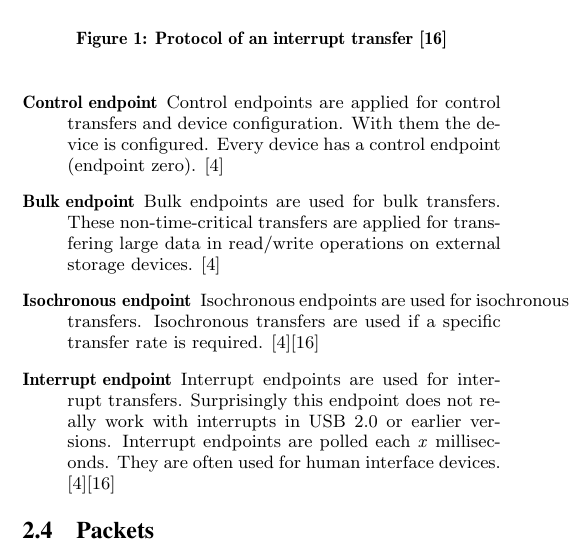
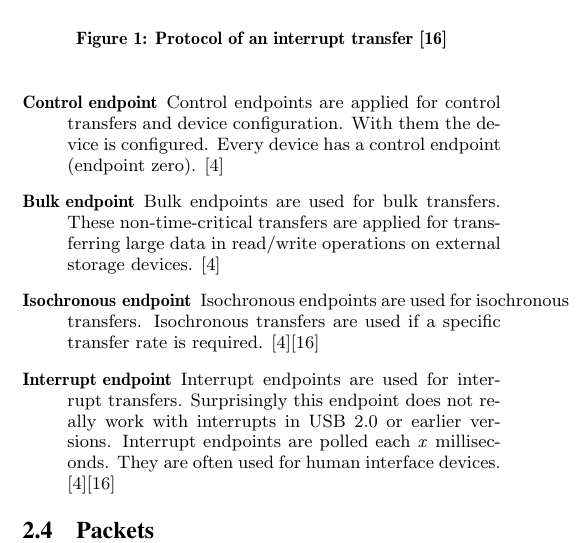
Before and after one commit to Codingboy/AOSPaper, a LaTeX paper (sigproc-sp.tex): part of one column of page 2 of 6, cut so that both start at the same text. Compiled offline with pdfLaTeX.

Commit message:
corrected "transfering"

```diff
--- a/sigproc-sp.tex
+++ b/sigproc-sp.tex
@@ -281,7 +281,7 @@ Every device has a control endpoint (endpoint zero). \cite{usb}
 
 \item[Bulk endpoint]
 Bulk endpoints are used for bulk transfers.
-These non-time-critical transfers are applied for transfering large data
+These non-time-critical transfers are applied for transferring large data
 in read/write operations on external storage devices. \cite{usb}
 
 \item[Isochronous endpoint]
```
